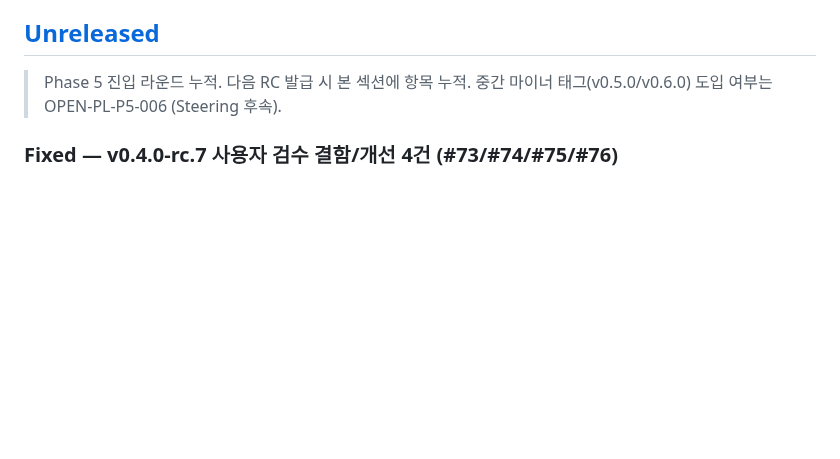
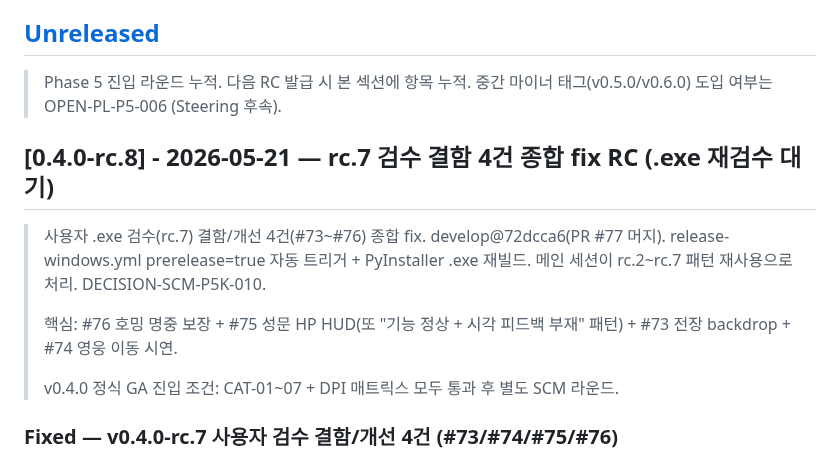
Before and after one commit to genishs/simplegame-defencegame, a Markdown page: CHANGELOG.md, the part around the change. GitHub-like rendering; blank space fills up the shorter version.

Commit message:
docs(release): v0.4.0-rc.8 — rc.7 검수 결함 4건 종합 fix RC
PR #77 머지 후 [Unreleased] → [0.4.0-rc.8] 변환 + README 갱신.

변경 사항 (v0.4.0-rc.7 → rc.8):
- Issue #73/#74/#75/#76 fix (PR #77): 평타 호밍 명중 보장 + 성문 HP HUD
  + 튜토리얼 전장 backdrop + 단계 5 영웅 이동 시연
- pytest 536 → 554

DECISION-SCM-P5K-010: rc.2~rc.7 패턴 재사용.

release-windows.yml prerelease=true 자동 트리거 → .exe 재빌드.

Co-Authored-By: Claude Opus 4.7 <noreply@anthropic.com>

```diff
--- a/CHANGELOG.md
+++ b/CHANGELOG.md
@@ -5,6 +5,14 @@
 ## [Unreleased]
 
 > Phase 5 진입 라운드 누적. 다음 RC 발급 시 본 섹션에 항목 누적. 중간 마이너 태그(v0.5.0/v0.6.0) 도입 여부는 OPEN-PL-P5-006 (Steering 후속).
+
+## [0.4.0-rc.8] - 2026-05-21 — rc.7 검수 결함 4건 종합 fix RC (.exe 재검수 대기)
+
+> 사용자 .exe 검수(rc.7) 결함/개선 4건(#73~#76) 종합 fix. develop@72dcca6(PR #77 머지). release-windows.yml prerelease=true 자동 트리거 + PyInstaller .exe 재빌드. 메인 세션이 rc.2~rc.7 패턴 재사용으로 처리. DECISION-SCM-P5K-010.
+>
+> 핵심: #76 호밍 명중 보장 + #75 성문 HP HUD(또 "기능 정상 + 시각 피드백 부재" 패턴) + #73 전장 backdrop + #74 영웅 이동 시연.
+>
+> v0.4.0 정식 GA 진입 조건: CAT-01~07 + DPI 매트릭스 모두 통과 후 별도 SCM 라운드.
 
 ### Fixed — v0.4.0-rc.7 사용자 검수 결함/개선 4건 (#73/#74/#75/#76)
 
```
Also changed, not shown: README.md (+1 -1 lines).
